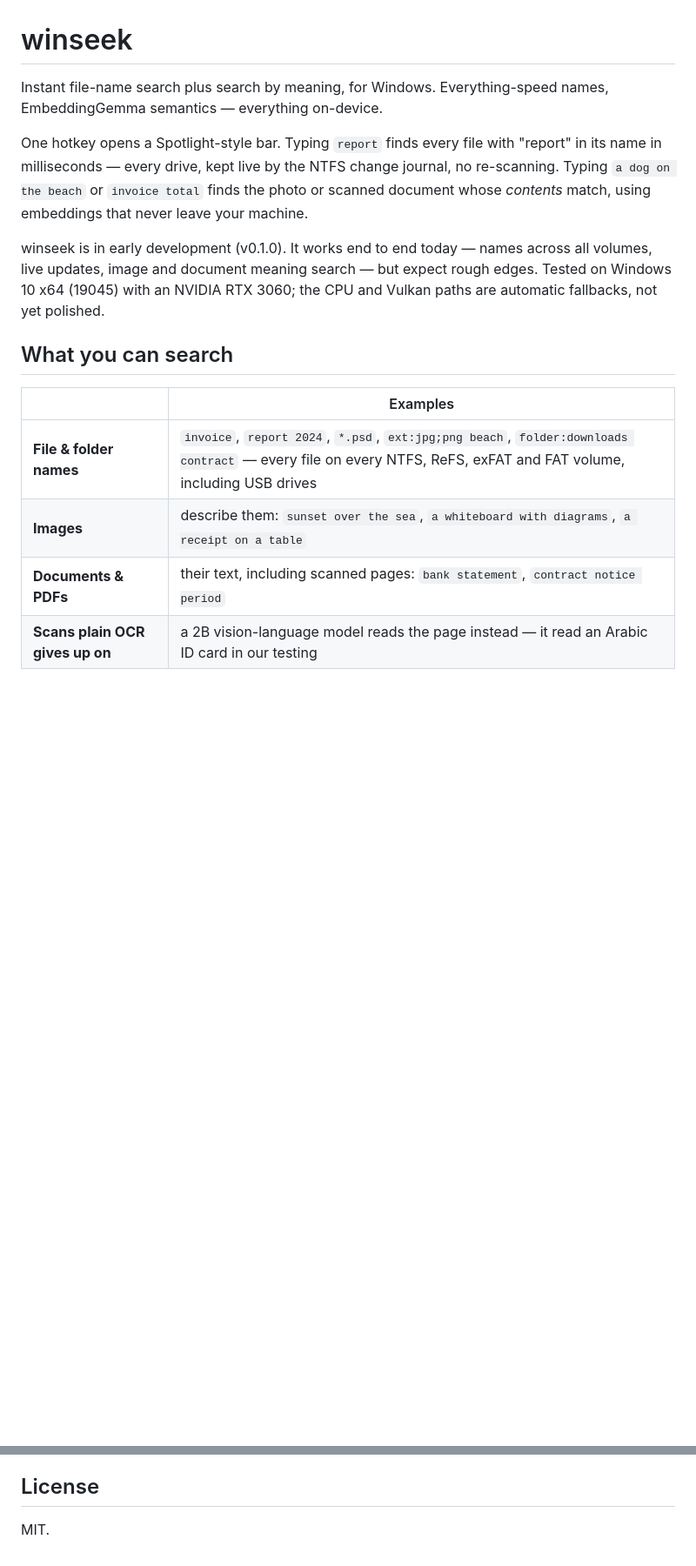
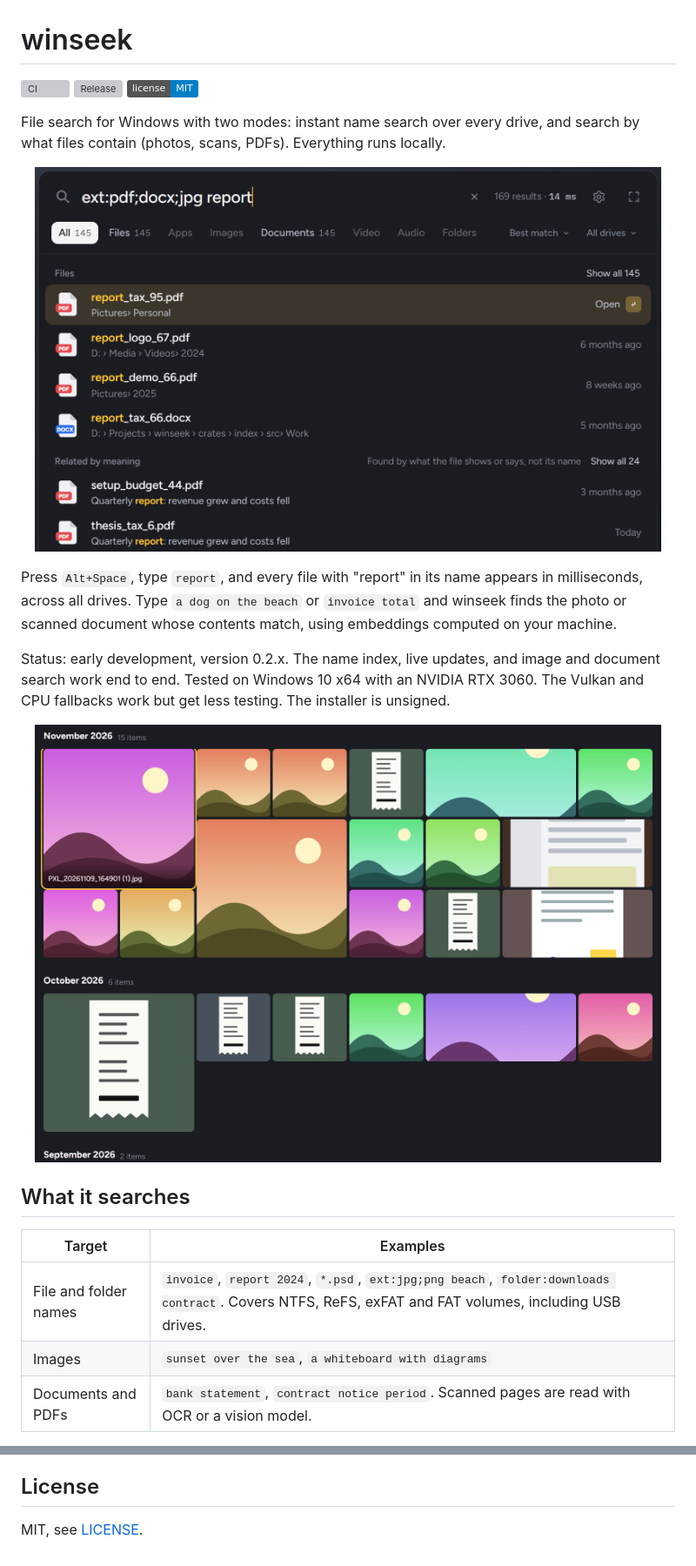
Before and after one commit to ach-raf/winseek, a Markdown page: README.md, 2 parts joined by grey strips. Shown at 87% size. GitHub-like rendering; pictures changed too: screenshots/library.png (added), screenshots/popup.png (added); badges without logos; blank space fills up the shorter version; grey boxes are pictures that could not be loaded.

Commit message:
ci: add build and release workflows; rewrite README with screenshots; add MIT license

```diff
--- a/README.md
+++ b/README.md
@@ -1,23 +1,24 @@
 # winseek
 
-Instant file-name search plus search by meaning, for Windows. Everything-speed names, EmbeddingGemma semantics — everything on-device.
+[![CI](https://github.com/ach-raf/winseek/actions/workflows/ci.yml/badge.svg)](https://github.com/ach-raf/winseek/actions/workflows/ci.yml)
+[![Release](https://img.shields.io/github/v/release/ach-raf/winseek?include_prereleases)](https://github.com/ach-raf/winseek/releases)
+[![License: MIT](https://img.shields.io/badge/license-MIT-blue.svg)](#license)
 
-<!--
-  TODO: drop a 15–20 s GIF of Alt+Space → type "invoice" → meaning results → Quick Look.
-  Keep it under ~3 MB (convert to WebP or use gifski -q 80) and place it at docs/img/hero.gif.
-  <p align="center"><img src="docs/img/hero.gif" alt="winseek in action" width="640"></p>
--->
+File search for Windows with two modes: instant name search over every drive, and search by what files contain (photos, scans, PDFs). Everything runs locally.
 
-One hotkey opens a Spotlight-style bar. Typing `report` finds every file with "report" in its name in milliseconds — every drive, kept live by the NTFS change journal, no re-scanning. Typing `a dog on the beach` or `invoice total` finds the photo or scanned document whose *contents* match, using embeddings that never leave your machine.
+<p align="center"><img src="screenshots/popup.png" alt="The winseek popup: filename matches, then results related by meaning" width="720"></p>
 
-winseek is in early development (v0.1.0). It works end to end today — names across all volumes, live updates, image and document meaning search — but expect rough edges. Tested on Windows 10 x64 (19045) with an NVIDIA RTX 3060; the CPU and Vulkan paths are automatic fallbacks, not yet polished.
+Press `Alt+Space`, type `report`, and every file with "report" in its name appears in milliseconds, across all drives. Type `a dog on the beach` or `invoice total` and winseek finds the photo or scanned document whose contents match, using embeddings computed on your machine.
 
-## What you can search
+Status: early development, version 0.2.x. The name index, live updates, and image and document search work end to end. Tested on Windows 10 x64 with an NVIDIA RTX 3060. The Vulkan and CPU fallbacks work but get less testing. The installer is unsigned.
 
-| | Examples |
+<p align="center"><img src="screenshots/library.png" alt="The photo timeline in the library window" width="720"></p>
+
+## What it searches
+
+| Target | Examples |
 |---|---|
-| **File & folder names** | `invoice`, `report 2024`, `*.psd`, `ext:jpg;png beach`, `folder:downloads contract` — every file on every NTFS, ReFS, exFAT and FAT volume, including USB drives |
-| **Images** | describe them: `sunset over the sea`, `a whiteboard with diagrams`, `a receipt on a table` |
-| **Documents & PDFs** | their text, including scanned pages: `bank statement`, `contract notice period` |
-| **Scans plain OCR gives up on** | a 2B vision-language model reads the page instead — it read an Arabic ID card in our testing |
+| File and folder names | `invoice`, `report 2024`, `*.psd`, `ext:jpg;png beach`, `folder:downloads contract`. Covers NTFS, ReFS, exFAT and FAT volumes, including USB drives. |
+| Images | `sunset over the sea`, `a whiteboard with diagrams` |
+| Documents and PDFs | `bank statement`, `contract notice period`. Scanned pages are read with OCR or a vision model. |
 
@@ -178,4 +173,4 @@ winseek stands on a lot of other people's work:
 
 ## License
 
-MIT.
+MIT, see [LICENSE](LICENSE).
```
Also changed, not shown: other parts of README.md (+90 -96 lines), 5 other files.
